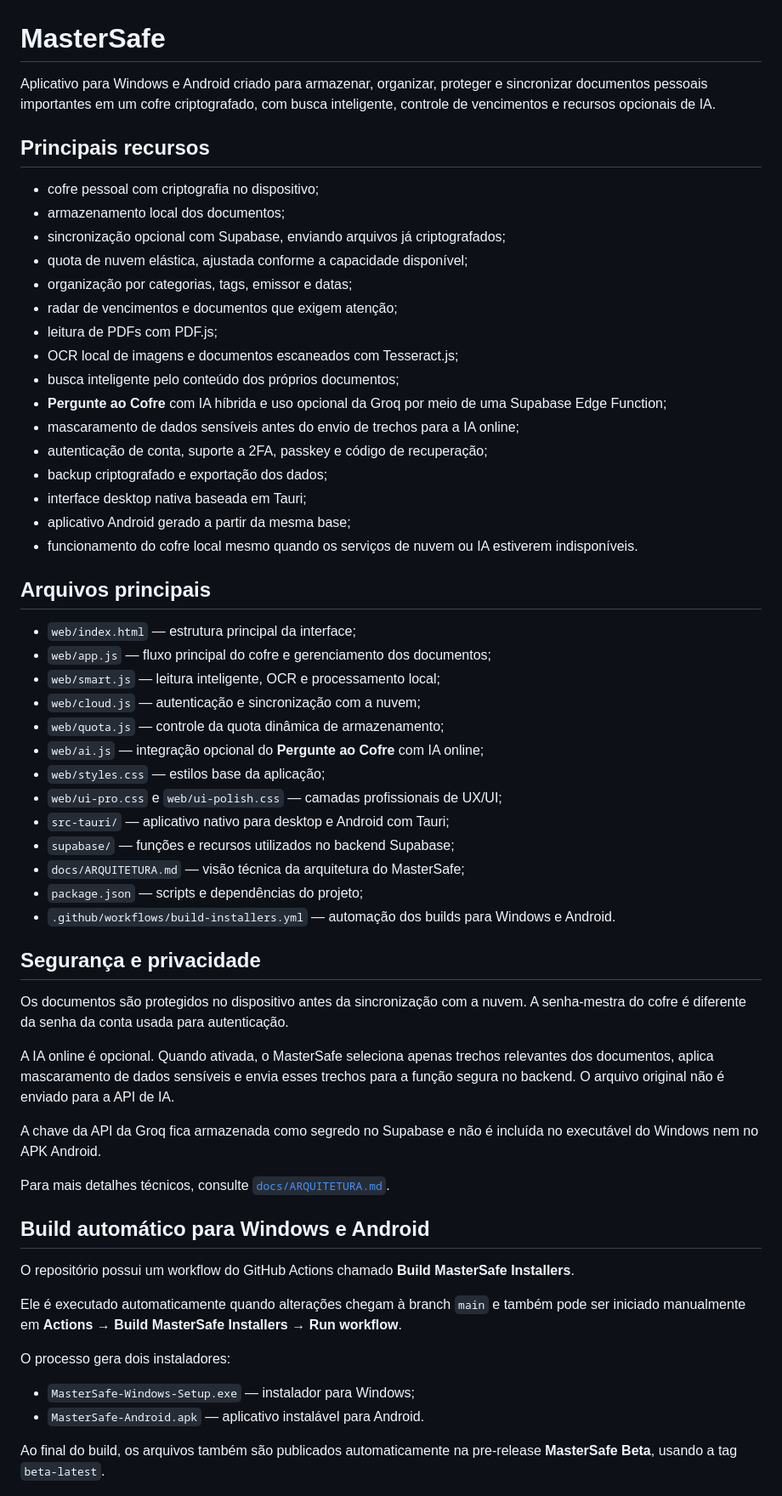
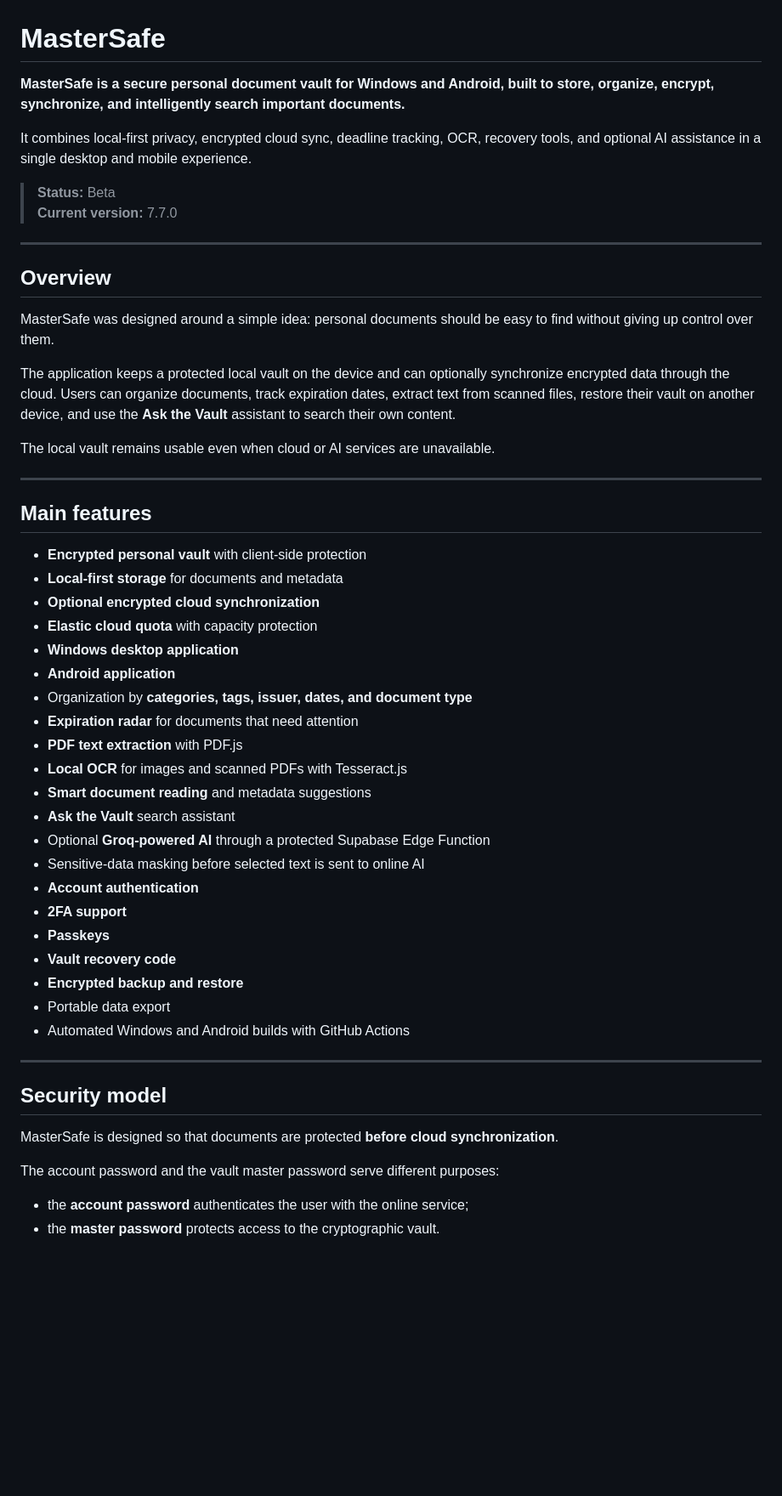
Before and after one commit to brunoalves-io/MasterSafe, a Markdown page: README.md, the part around one of its changes. Shown at 85% size. GitHub-like rendering; blank space fills up the shorter version.

Commit message:
docs: redesign MasterSafe README [skip ci]

```diff
--- a/README.md
+++ b/README.md
@@ -1,62 +1,56 @@
 # MasterSafe
 
-Aplicativo para Windows e Android criado para armazenar, organizar, proteger e sincronizar documentos pessoais importantes em um cofre criptografado, com busca inteligente, controle de vencimentos e recursos opcionais de IA.
+**MasterSafe is a secure personal document vault for Windows and Android, built to store, organize, encrypt, synchronize, and intelligently search important documents.**
 
-## Principais recursos
+It combines local-first privacy, encrypted cloud sync, deadline tracking, OCR, recovery tools, and optional AI assistance in a single desktop and mobile experience.
 
-- cofre pessoal com criptografia no dispositivo;
-- armazenamento local dos documentos;
-- sincronização opcional com Supabase, enviando arquivos já criptografados;
-- quota de nuvem elástica, ajustada conforme a capacidade disponível;
-- organização por categorias, tags, emissor e datas;
-- radar de vencimentos e documentos que exigem atenção;
-- leitura de PDFs com PDF.js;
-- OCR local de imagens e documentos escaneados com Tesseract.js;
-- busca inteligente pelo conteúdo dos próprios documentos;
-- **Pergunte ao Cofre** com IA híbrida e uso opcional da Groq por meio de uma Supabase Edge Function;
-- mascaramento de dados sensíveis antes do envio de trechos para a IA online;
-- autenticação de conta, suporte a 2FA, passkey e código de recuperação;
-- backup criptografado e exportação dos dados;
-- interface desktop nativa baseada em Tauri;
-- aplicativo Android gerado a partir da mesma base;
-- funcionamento do cofre local mesmo quando os serviços de nuvem ou IA estiverem indisponíveis.
+> **Status:** Beta
+> **Current version:** 7.7.0
 
-## Arquivos principais
+---
 
-- `web/index.html` — estrutura principal da interface;
-- `web/app.js` — fluxo principal do cofre e gerenciamento dos documentos;
-- `web/smart.js` — leitura inteligente, OCR e processamento local;
-- `web/cloud.js` — autenticação e sincronização com a nuvem;
-- `web/quota.js` — controle da quota dinâmica de armazenamento;
-- `web/ai.js` — integração opcional do **Pergunte ao Cofre** com IA online;
-- `web/styles.css` — estilos base da aplicação;
-- `web/ui-pro.css` e `web/ui-polish.css` — camadas profissionais de UX/UI;
-- `src-tauri/` — aplicativo nativo para desktop e Android com Tauri;
-- `supabase/` — funções e recursos utilizados no backend Supabase;
-- `docs/ARQUITETURA.md` — visão técnica da arquitetura do MasterSafe;
-- `package.json` — scripts e dependências do projeto;
-- `.github/workflows/build-installers.yml` — automação dos builds para Windows e Android.
+## Overview
 
-## Segurança e privacidade
+MasterSafe was designed around a simple idea: personal documents should be easy to find without giving up control over them.
 
-Os documentos são protegidos no dispositivo antes da sincronização com a nuvem. A senha-mestra do cofre é diferente da senha da conta usada para autenticação.
+The application keeps a protected local vault on the device and can optionally synchronize encrypted data through the cloud. Users can organize documents, track expiration dates, extract text from scanned files, restore their vault on another device, and use the **Ask the Vault** assistant to search their own content.
 
-A IA online é opcional. Quando ativada, o MasterSafe seleciona apenas trechos relevantes dos documentos, aplica mascaramento de dados sensíveis e envia esses trechos para a função segura no backend. O arquivo original não é enviado para a API de IA.
+The local vault remains usable even when cloud or AI services are unavailable.
 
-A chave da API da Groq fica armazenada como segredo no Supabase e não é incluída no executável do Windows nem no APK Android.
+---
 
-Para mais detalhes técnicos, consulte [`docs/ARQUITETURA.md`](docs/ARQUITETURA.md).
+## Main features
 
-## Build automático para Windows e Android
+- **Encrypted personal vault** with client-side protection
+- **Local-first storage** for documents and metadata
+- **Optional encrypted cloud synchronization**
+- **Elastic cloud quota** with capacity protection
+- **Windows desktop application**
+- **Android application**
+- Organization by **categories, tags, issuer, dates, and document type**
+- **Expiration radar** for documents that need attention
+- **PDF text extraction** with PDF.js
+- **Local OCR** for images and scanned PDFs with Tesseract.js
+- **Smart document reading** and metadata suggestions
+- **Ask the Vault** search assistant
+- Optional **Groq-powered AI** through a protected Supabase Edge Function
+- Sensitive-data masking before selected text is sent to online AI
+- **Account authentication**
+- **2FA support**
+- **Passkeys**
+- **Vault recovery code**
+- **Encrypted backup and restore**
+- Portable data export
+- Automated Windows and Android builds with GitHub Actions
 
-O repositório possui um workflow do GitHub Actions chamado **Build MasterSafe Installers**.
+---
 
-Ele é executado automaticamente quando alterações chegam à branch `main` e também pode ser iniciado manualmente em **Actions → Build MasterSafe Installers → Run workflow**.
+## Security model
 
-O processo gera dois instaladores:
+MasterSafe is designed so that documents are protected **before cloud synchronization**.
 
-- `MasterSafe-Windows-Setup.exe` — instalador para Windows;
-- `MasterSafe-Android.apk` — aplicativo instalável para Android.
+The account password and the vault master password serve different purposes:
 
-Ao final do build, os arquivos também são publicados automaticamente na pre-release **MasterSafe Beta**, usando a tag `beta-latest`.
+- the **account password** authenticates the user with the online service;
+- the **master password** protects access to the cryptographic vault.
 
```
Also changed, not shown: other parts of README.md (+222 -17 lines).
